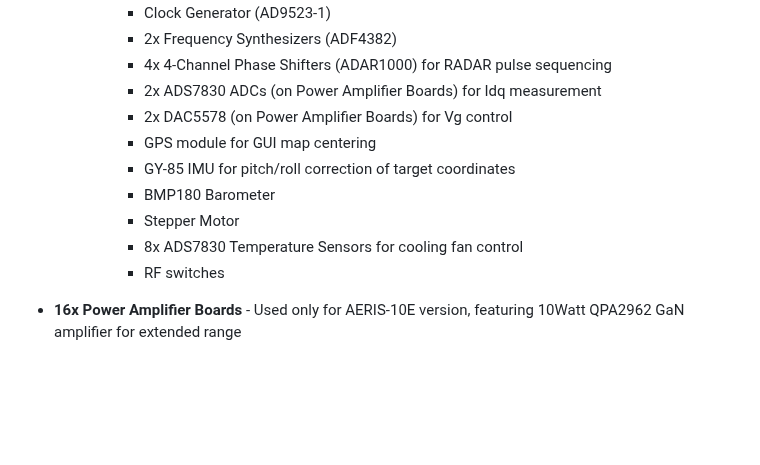
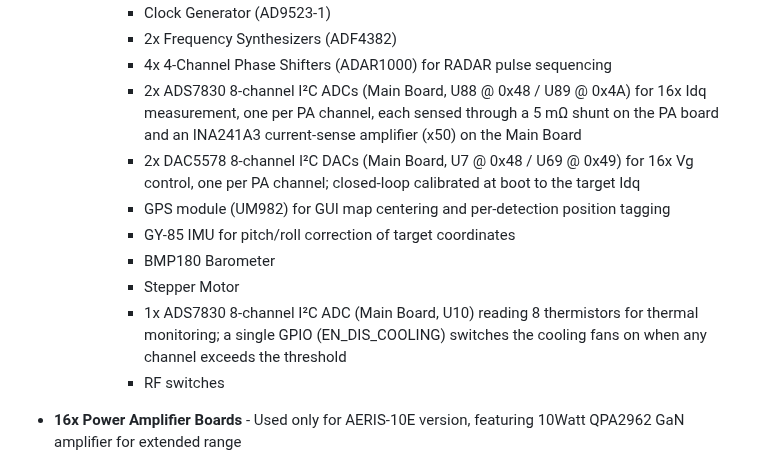
Before and after one commit to peekware/PLFM_RADAR, a Markdown page: README.md, the part around the change. Drawn GitHub-style; blank space fills up the shorter version.

Commit message:
docs(readme): correct BOM sensor counts and locations
The STM32 peripheral list in the README disagreed with the production
BOM (4_7_Production Files/Gerber_Main_Board/RADAR_Main_Board_BOM_csv)
and with the firmware (9_1_Microcontroller/.../main.cpp). Corrections
based on origin/main commit 754d919:

- ADS7830 Idq ADCs: placed on the Main Board (U88 @ 0x48, U89 @ 0x4A),
  not on the Power Amplifier Boards. Added the INA241A3 (x50) and 5 mOhm
  shunt detail that completes the current-sense chain.
- DAC5578 Vg DACs: placed on the Main Board (U7 @ 0x48, U69 @ 0x49),
  not on the Power Amplifier Boards. Noted closed-loop Idq calibration
  at boot (main.cpp powerUpSequence).
- Temperature sensors: 1x ADS7830 (U10) with 8 single-ended channels
  reading 8 thermistors -- not 8 separate ADS7830 chips. Cooling is a
  single GPIO (EN_DIS_COOLING), bang-bang, not PWM.
- GPS: reflect the UM982 driver merged in #79 and its role in
  per-detection position tagging beyond map centering.

Counts now match the 3x ADS7830 / 2x DAC5578 / 16x INA241A3 population
in the production BOM.

```diff
--- a/README.md
+++ b/README.md
@@ -67,13 +67,13 @@ The AERIS-10 main sub-systems are:
       - Clock Generator (AD9523-1)
       - 2x Frequency Synthesizers (ADF4382)
       - 4x 4-Channel Phase Shifters (ADAR1000) for RADAR pulse sequencing
-      - 2x ADS7830 ADCs (on Power Amplifier Boards) for Idq measurement
-      - 2x DAC5578 (on Power Amplifier Boards) for Vg control
-      - GPS module for GUI map centering
+      - 2x ADS7830 8-channel I²C ADCs (Main Board, U88 @ 0x48 / U89 @ 0x4A) for 16x Idq measurement, one per PA channel, each sensed through a 5 mΩ shunt on the PA board and an INA241A3 current-sense amplifier (x50) on the Main Board
+      - 2x DAC5578 8-channel I²C DACs (Main Board, U7 @ 0x48 / U69 @ 0x49) for 16x Vg control, one per PA channel; closed-loop calibrated at boot to the target Idq
+      - GPS module (UM982) for GUI map centering and per-detection position tagging
       - GY-85 IMU for pitch/roll correction of target coordinates
       - BMP180 Barometer
       - Stepper Motor
-      - 8x ADS7830 Temperature Sensors for cooling fan control
+      - 1x ADS7830 8-channel I²C ADC (Main Board, U10) reading 8 thermistors for thermal monitoring; a single GPIO (EN_DIS_COOLING) switches the cooling fans on when any channel exceeds the threshold
       - RF switches
 
 - **16x Power Amplifier Boards** - Used only for AERIS-10E version, featuring 10Watt QPA2962 GaN amplifier for extended range
```
